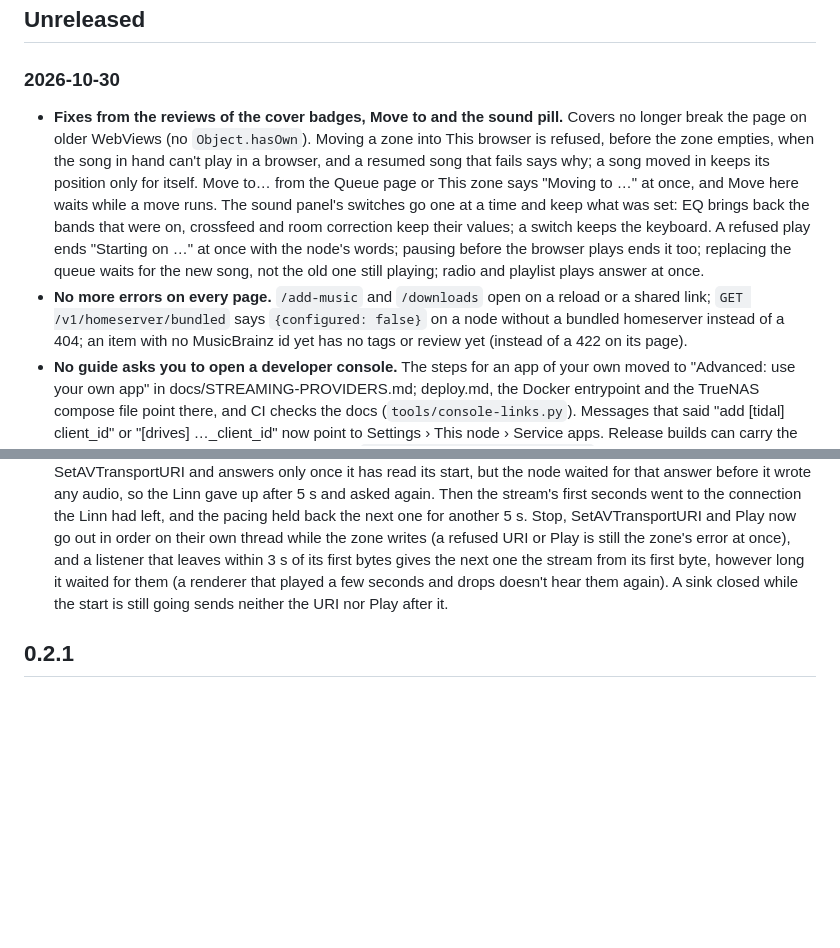
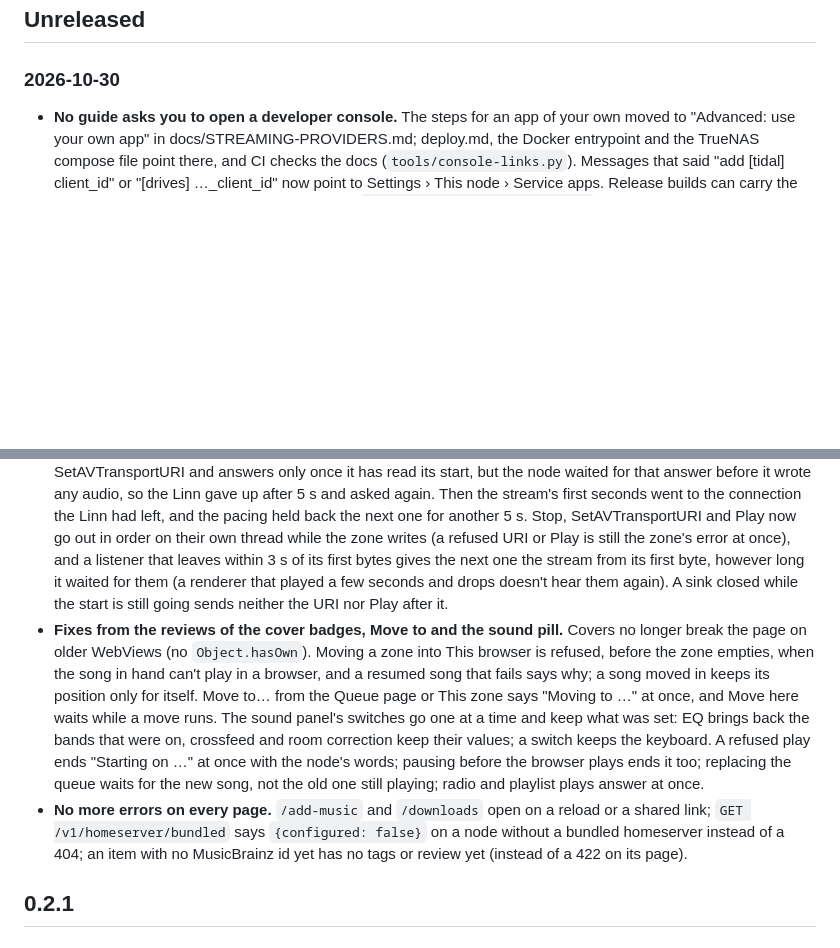
Before and after one commit to gillohner/pubky-music-node, a Markdown page: docs/CHANGELOG.md, 2 parts joined by grey strips. Drawn GitHub-style; blank space fills up the shorter version.

Commit message:
CHANGELOG: the merged entries go under Unreleased

```diff
--- a/docs/CHANGELOG.md
+++ b/docs/CHANGELOG.md
@@ -6,13 +6,13 @@ Newest first. Dates are when the change landed on `main`.
 
 ### 2026-10-30
 
-- **Fixes from the reviews of the cover badges, Move to and the sound pill.** Covers no longer break the page on older WebViews (no `Object.hasOwn`). Moving a zone into This browser is refused, before the zone empties, when the song in hand can't play in a browser, and a resumed song that fails says why; a song moved in keeps its position only for itself. Move to… from the Queue page or This zone says "Moving to …" at once, and Move here waits while a move runs. The sound panel's switches go one at a time and keep what was set: EQ brings back the bands that were on, crossfeed and room correction keep their values; a switch keeps the keyboard. A refused play ends "Starting on …" at once with the node's words; pausing before the browser plays ends it too; replacing the queue waits for the new song, not the old one still playing; radio and playlist plays answer at once.
-- **No more errors on every page.** `/add-music` and `/downloads` open on a reload or a shared link; `GET /v1/homeserver/bundled` says `{configured: false}` on a node without a bundled homeserver instead of a 404; an item with no MusicBrainz id yet has no tags or review yet (instead of a 422 on its page).
 - **No guide asks you to open a developer console.** The steps for an app of your own moved to "Advanced: use your own app" in docs/STREAMING-PROVIDERS.md; deploy.md, the Docker entrypoint and the TrueNAS compose file point there, and CI checks the docs (`tools/console-links.py`). Messages that said "add [tidal] client_id" or "[drives] …_client_id" now point to Settings › This node › Service apps. Release builds can carry the project's OneDrive and Google Drive app ids (`PM_PROJECT_ONEDRIVE_CLIENT_ID`, `PM_PROJECT_GOOGLE_CLIENT_ID`, repository variables) once they are registered.
 - **Settings › This node › Service apps can be changed.** Each service says whether this build's own app is in use or yours, and what the service limits in plain words: Spotify's 25 people, TIDAL's previews, Qobuz's partner-only apps, Google's 100 people before verification. "Advanced: use your own app" takes the admin's own app, with the redirect address it lists, and "Use built-in" goes back. TIDAL, Jamendo, Google Drive and OneDrive, which only node.toml could set before, take one here too (`PUT /v1/node/apps/{id}`). It is kept like a sign-in, never answered, and node.toml still wins.
 - **Library artist, album and song pages say what open sources know, in the reader's language.** By the item's MusicBrainz id: "Also on" links for an artist or album (TIDAL, Qobuz, Spotify, Apple Music, Deezer, Bandcamp, YouTube, SoundCloud, Discogs, the official site) from MusicBrainz and Pinakes; the artist's picture from Wikimedia Commons with its author and licence; Origin, Active, Genres and Members from Wikidata; and the Wikipedia summary in the browser's language (English when there is none), with its CC BY-SA credit. An album gets its release date, label and article, a song the work it records and that work's article. Wikimedia is asked at most 200 times a minute, with the node's contact in the User-Agent; answers are cached per language for 30 days (a day when nothing was found).
 - **Library artists and albums get their MusicBrainz ids without tags.** Artist pages for songs whose tags carry no MusicBrainz ids had only initials and no info ("7 Dollar Taxi" on the owner's NUC). The node now looks them up in the background, a request every 2 s at most through its MusicBrainz gate (or the mirror in `PM_MUSICBRAINZ_URL`), never through Pinakes: an album by a release with the same title, artist and number of songs (all in one release group), a tagged release without its group by its id, and an artist by the credits of its matched albums, else by up to three of its songs (title and length). A name alone never matches, and an unsure answer stays unmatched; it is asked again after 30 days or when the library has more of it. Tags always win. Answers are kept by name, so a rescan keeps them. Artist and album pages use the id for their info and links, with `mb_match` saying where it came from; `GET /v1/library/matches` gives the counts.
 - **A Linn DS over UPnP starts at once (it took ~10 s).** A Linn fetches the stream while it answers SetAVTransportURI and answers only once it has read its start, but the node waited for that answer before it wrote any audio, so the Linn gave up after 5 s and asked again. Then the stream's first seconds went to the connection the Linn had left, and the pacing held back the next one for another 5 s. Stop, SetAVTransportURI and Play now go out in order on their own thread while the zone writes (a refused URI or Play is still the zone's error at once), and a listener that leaves within 3 s of its first bytes gives the next one the stream from its first byte, however long it waited for them (a renderer that played a few seconds and drops doesn't hear them again). A sink closed while the start is still going sends neither the URI nor Play after it.
+- **Fixes from the reviews of the cover badges, Move to and the sound pill.** Covers no longer break the page on older WebViews (no `Object.hasOwn`). Moving a zone into This browser is refused, before the zone empties, when the song in hand can't play in a browser, and a resumed song that fails says why; a song moved in keeps its position only for itself. Move to… from the Queue page or This zone says "Moving to …" at once, and Move here waits while a move runs. The sound panel's switches go one at a time and keep what was set: EQ brings back the bands that were on, crossfeed and room correction keep their values; a switch keeps the keyboard. A refused play ends "Starting on …" at once with the node's words; pausing before the browser plays ends it too; replacing the queue waits for the new song, not the old one still playing; radio and playlist plays answer at once.
+- **No more errors on every page.** `/add-music` and `/downloads` open on a reload or a shared link; `GET /v1/homeserver/bundled` says `{configured: false}` on a node without a bundled homeserver instead of a 404; an item with no MusicBrainz id yet has no tags or review yet (instead of a 422 on its page).
 
 ## 0.2.1
 
```
